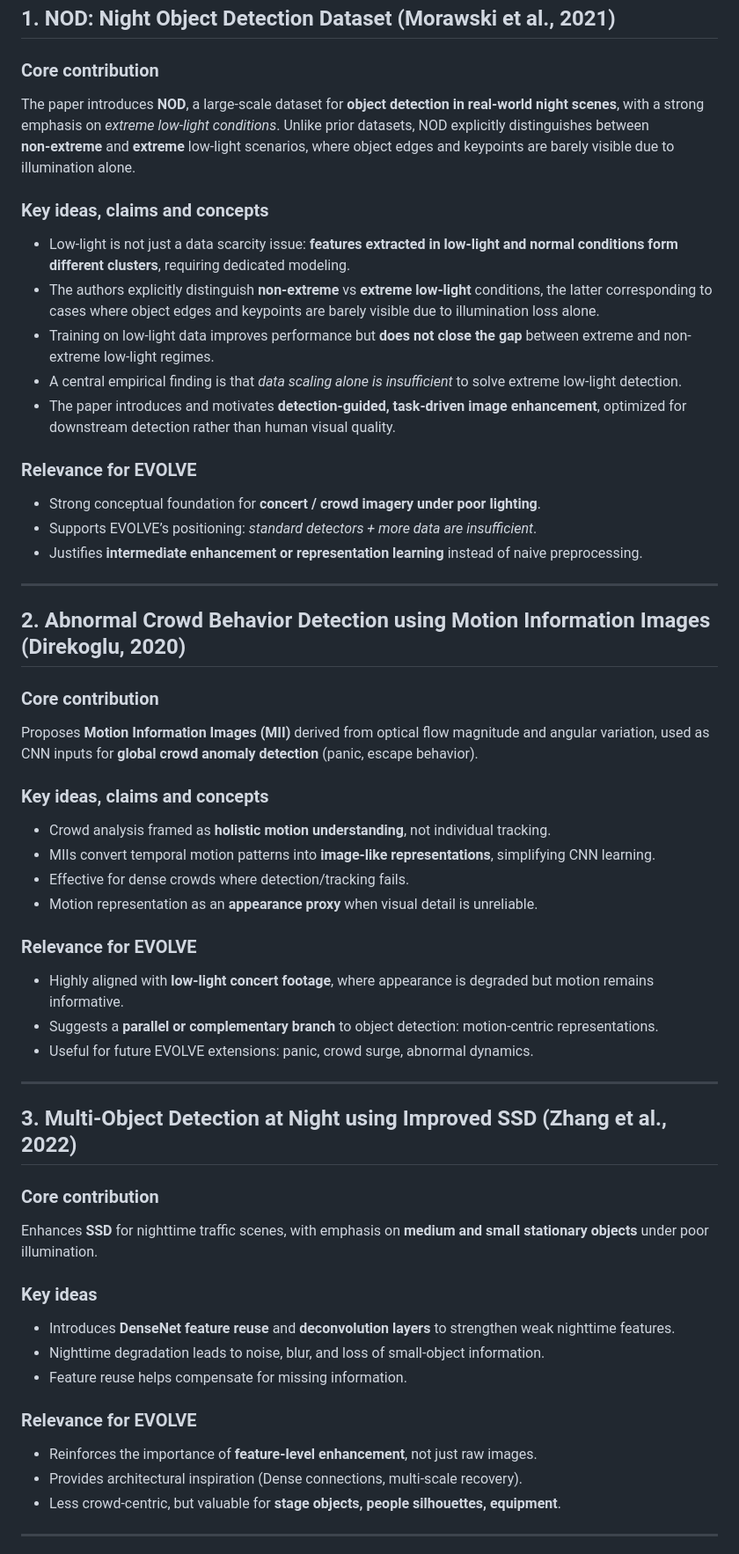
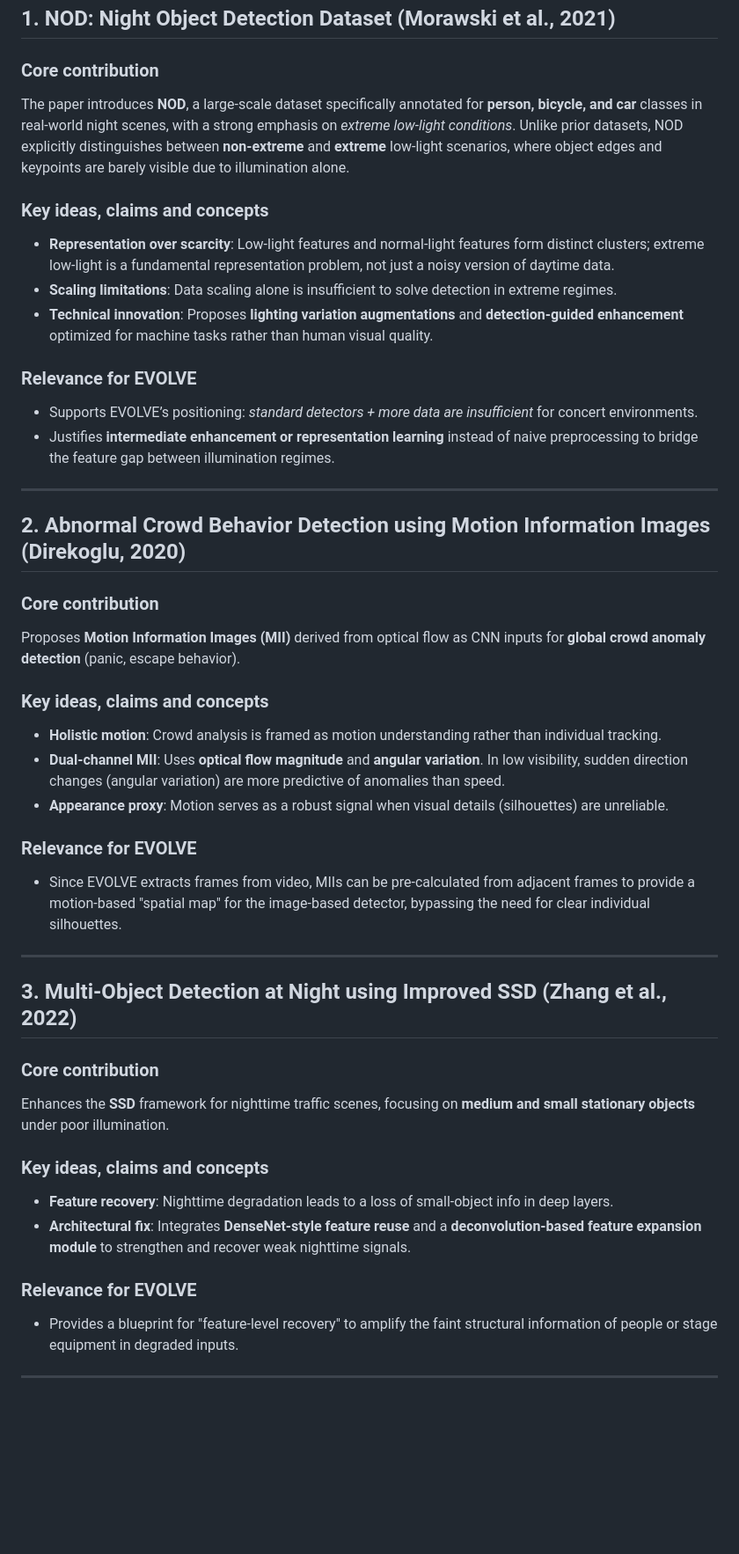
Before and after one commit to rsquaredata/evolve, a Markdown page: doc/literature_review.md, the part around one of its changes. Shown at 88% size. Rendered like a GitHub page; blank space fills up the shorter version.

```diff
--- a/doc/literature_review.md
+++ b/doc/literature_review.md
@@ -17,21 +17,18 @@ For each paper, we provide: **(i)** a concise summary, **(ii)** key technical co
 
 ### Core contribution
 
-The paper introduces **NOD**, a large-scale dataset for **object detection in real-world night scenes**, with a strong emphasis on *extreme low-light conditions*. Unlike prior datasets, NOD explicitly distinguishes between **non‑extreme** and **extreme** low‑light scenarios, where object edges and keypoints are barely visible due to illumination alone.
+The paper introduces **NOD**, a large-scale dataset specifically annotated for **person, bicycle, and car** classes in real-world night scenes, with a strong emphasis on *extreme low-light conditions*. Unlike prior datasets, NOD explicitly distinguishes between **non‑extreme** and **extreme** low‑light scenarios, where object edges and keypoints are barely visible due to illumination alone.
 
 ### Key ideas, claims and concepts
 
-* Low-light is not just a data scarcity issue: **features extracted in low-light and normal conditions form different clusters**, requiring dedicated modeling.
-* The authors explicitly distinguish **non-extreme** vs **extreme low-light** conditions, the latter corresponding to cases where object edges and keypoints are barely visible due to illumination loss alone.
-* Training on low-light data improves performance but **does not close the gap** between extreme and non-extreme low-light regimes.
-* A central empirical finding is that *data scaling alone is insufficient* to solve extreme low-light detection.
-* The paper introduces and motivates **detection-guided, task-driven image enhancement**, optimized for downstream detection rather than human visual quality.
+- **Representation over scarcity**: Low-light features and normal-light features form distinct clusters; extreme low-light is a fundamental representation problem, not just a noisy version of daytime data.
+- **Scaling limitations**: Data scaling alone is insufficient to solve detection in extreme regimes.
+- **Technical innovation**: Proposes **lighting variation augmentations** and **detection-guided enhancement** optimized for machine tasks rather than human visual quality.
 
 ### Relevance for EVOLVE
 
-* Strong conceptual foundation for **concert / crowd imagery under poor lighting**.
-* Supports EVOLVE’s positioning: *standard detectors + more data are insufficient*.
-* Justifies **intermediate enhancement or representation learning** instead of naive preprocessing.
+- Supports EVOLVE’s positioning: *standard detectors + more data are insufficient* for concert environments.
+- Justifies **intermediate enhancement or representation learning** instead of naive preprocessing to bridge the feature gap between illumination regimes.
 
 ---
 
@@ -39,20 +36,17 @@ The paper introduces **NOD**, a large-scale dataset for **object detection in re
 
 ### Core contribution
 
-Proposes **Motion Information Images (MII)** derived from optical flow magnitude and angular variation, used as CNN inputs for **global crowd anomaly detection** (panic, escape behavior).
+Proposes **Motion Information Images (MII)** derived from optical flow as CNN inputs for **global crowd anomaly detection** (panic, escape behavior).
 
 ### Key ideas, claims and concepts
 
-* Crowd analysis framed as **holistic motion understanding**, not individual tracking.
-* MIIs convert temporal motion patterns into **image-like representations**, simplifying CNN learning.
-* Effective for dense crowds where detection/tracking fails.
-* Motion representation as an **appearance proxy** when visual detail is unreliable.
+- **Holistic motion**: Crowd analysis is framed as motion understanding rather than individual tracking.
+- **Dual-channel MII**: Uses **optical flow magnitude** and **angular variation**. In low visibility, sudden direction changes (angular variation) are more predictive of anomalies than speed.
+- **Appearance proxy**: Motion serves as a robust signal when visual details (silhouettes) are unreliable.
 
 ### Relevance for EVOLVE
 
-* Highly aligned with **low‑light concert footage**, where appearance is degraded but motion remains informative.
-* Suggests a **parallel or complementary branch** to object detection: motion‑centric representations.
-* Useful for future EVOLVE extensions: panic, crowd surge, abnormal dynamics.
+- Since EVOLVE extracts frames from video, MIIs can be pre-calculated from adjacent frames to provide a motion-based "spatial map" for the image-based detector, bypassing the need for clear individual silhouettes.
 
 ---
 
@@ -60,19 +54,16 @@ Proposes **Motion Information Images (MII)** derived from optical flow magnitude
 
 ### Core contribution
 
-Enhances **SSD** for nighttime traffic scenes, with emphasis on **medium and small stationary objects** under poor illumination.
+Enhances the **SSD** framework for nighttime traffic scenes, focusing on **medium and small stationary objects** under poor illumination.
 
-### Key ideas
+### Key ideas, claims and concepts
 
-* Introduces **DenseNet feature reuse** and **deconvolution layers** to strengthen weak nighttime features.
-* Nighttime degradation leads to noise, blur, and loss of small-object information.
-* Feature reuse helps compensate for missing information.
+- **Feature recovery**: Nighttime degradation leads to a loss of small-object info in deep layers.
+- **Architectural fix**: Integrates **DenseNet-style feature reuse** and a **deconvolution-based feature expansion module** to strengthen and recover weak nighttime signals.
 
 ### Relevance for EVOLVE
 
-* Reinforces the importance of **feature‑level enhancement**, not just raw images.
-* Provides architectural inspiration (Dense connections, multi‑scale recovery).
-* Less crowd‑centric, but valuable for **stage objects, people silhouettes, equipment**.
+- Provides a blueprint for "feature-level recovery" to amplify the faint structural information of people or stage equipment in degraded inputs.
 
 ---
 
```
Also changed, not shown: other parts of doc/literature_review.md (+23 -32 lines).
